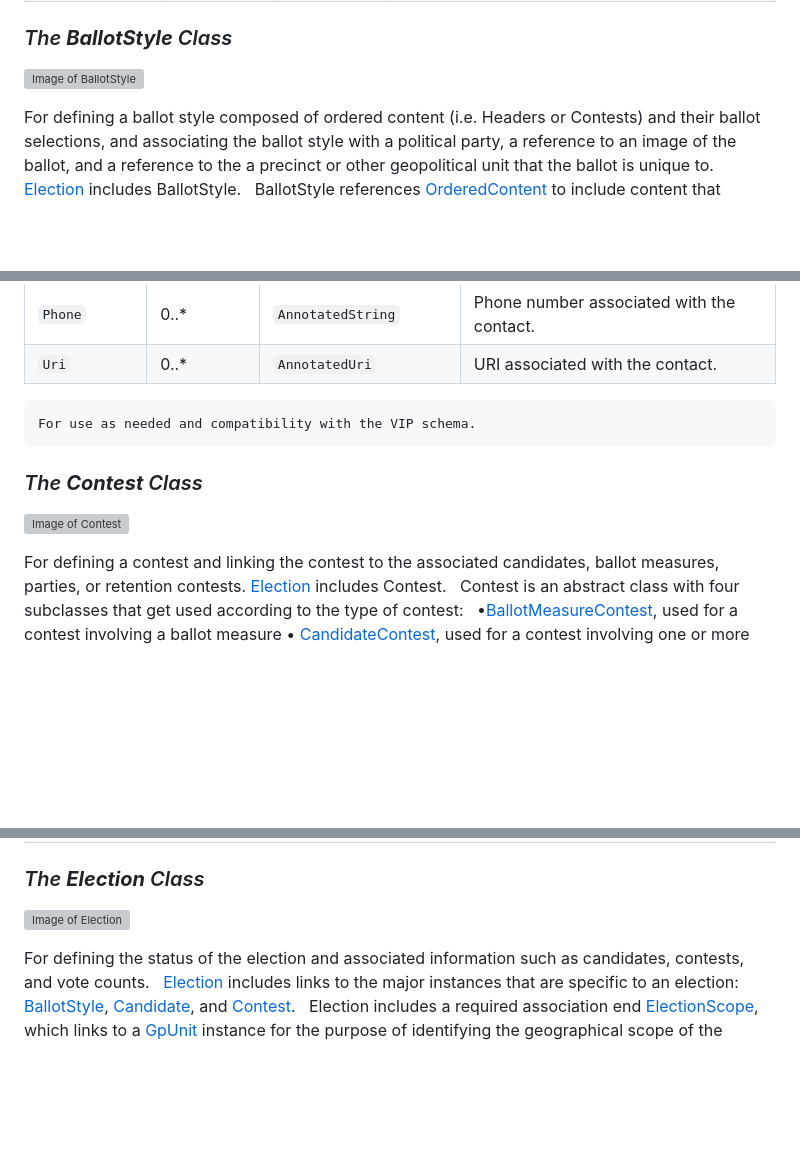
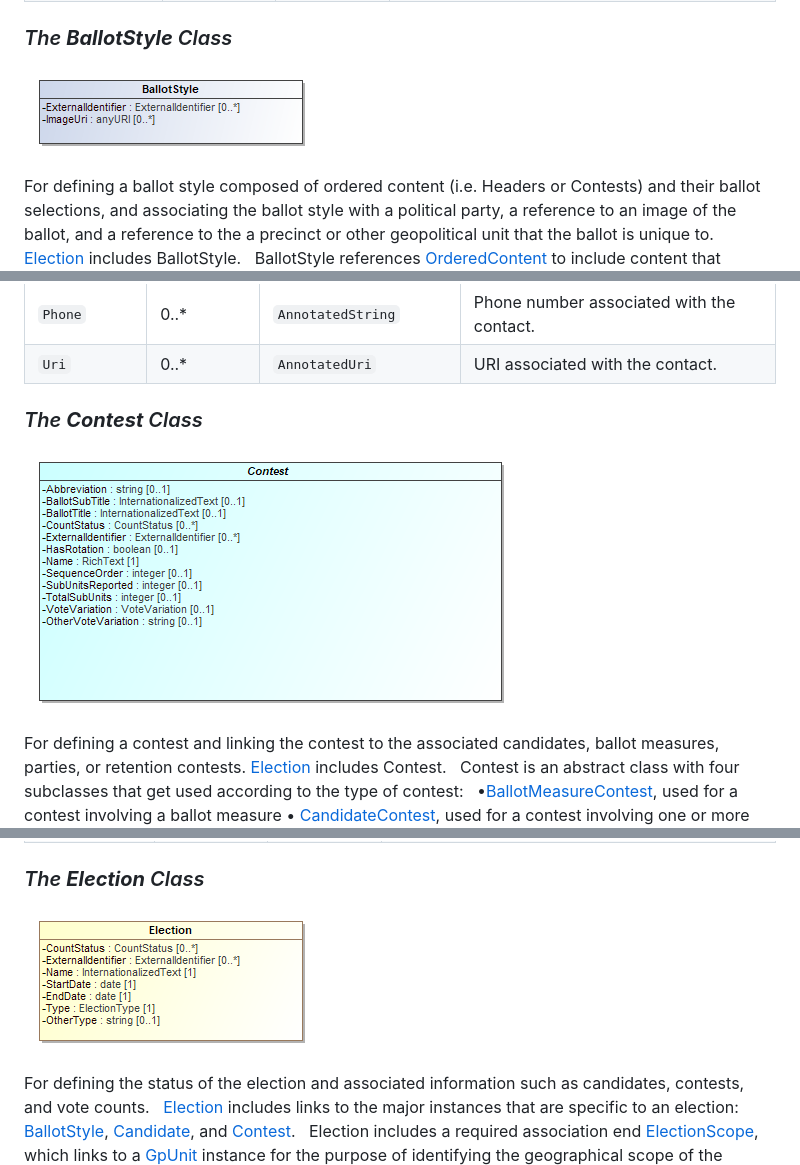
Before and after one commit to usnistgov/BallotDefinition, a Markdown page: Ballot_Definition_UML_Documentation.md, 3 parts joined by grey strips. Rendered like a GitHub page; pictures changed too: Ballot_Definition_UML_Documentation_files/_17_0_2_4_78e0236_1389798977982_293750_5341.png (added), Ballot_Definition_UML_Documentation_files/_17_0_2_4_78e0236_1389799207465_976765_6435.png (added), Ballot_Definition_UML_Documentation_files/_17_0_2_4_f71035d_1426101822601_995748_2210.png (added); blank space fills up the shorter version; grey boxes are pictures that could not be loaded.

````diff
--- a/Ballot_Definition_UML_Documentation.md
+++ b/Ballot_Definition_UML_Documentation.md
@@ -347,7 +339,7 @@ Attribute | Multiplicity | Type | Attribute Description
 `{VoteCounts}`|0..*|`VoteCounts`|For associating votes with a ballot selection in a contest.
 `SequenceOrder`|0..1|`integer`|Order in which the candidate is listed on the ballot for purposes of results display. If not present, no order is assumed.
 ### <a name="_17_0_2_4_78e0236_1389366224561_797289_2360"></a>*The **BallotStyle** Class*
-![Image of BallotStyle](Ballot_Definition_UML_Documentation_files/_18_5_3_43701b0_1520434059269_416669_5114.png)
+![Image of BallotStyle](Ballot_Definition_UML_Documentation_files/_17_0_2_4_78e0236_1389799207465_976765_6435.png)
 
 For defining a ballot style composed of ordered content (i.e. Headers or Contests) and their ballot selections, and associating the ballot style with a political party, a reference to an image of the ballot, and a reference to the a precinct or other geopolitical unit that the ballot is unique to. [Election](#_17_0_2_4_f71035d_1426101822599_430942_2209) includes BallotStyle.
 
@@ -449,12 +441,8 @@ Attribute | Multiplicity | Type | Attribute Description
 `Name`|0..1|`RichText`|Name associated with the contact.
 `Phone`|0..*|`AnnotatedString`|Phone number associated with the contact.
 `Uri`|0..*|`AnnotatedUri`|URI associated with the contact.
-
-```
-For use as needed and compatibility with the VIP schema.
-```
 ### <a name="_17_0_2_4_78e0236_1389366251994_876831_2400"></a>*The **Contest** Class*
-![Image of Contest](Ballot_Definition_UML_Documentation_files/_18_5_3_43701b0_1520434045517_884187_5091.png)
+![Image of Contest](Ballot_Definition_UML_Documentation_files/_17_0_2_4_78e0236_1389798977982_293750_5341.png)
 
 For defining a contest and linking the contest to the associated candidates, ballot measures, parties, or retention contests. [Election](#_17_0_2_4_f71035d_1426101822599_430942_2209) includes Contest.
 
@@ -545,7 +533,7 @@ Attribute | Multiplicity | Type | Attribute Description
 `OtherType`|0..1|`string`|Used when [Type](#_17_0_2_4_f71035d_1401285959630_42686_2265) is other.
 `Type`|0..1|`DeviceType`|Enumerated type of device, e.g., DRE, opscan-precinct, etc.
 ### <a name="_17_0_2_4_f71035d_1426101822599_430942_2209"></a>*The **Election** Class*
-![Image of Election](Ballot_Definition_UML_Documentation_files/_18_5_3_43701b0_1520434243214_911485_5295.png)
+![Image of Election](Ballot_Definition_UML_Documentation_files/_17_0_2_4_f71035d_1426101822601_995748_2210.png)
 
 For defining the status of the election and associated information such as candidates, contests, and vote counts.
 
````
Also changed, not shown: other parts of Ballot_Definition_UML_Documentation.md (+28 -42 lines), Ballot_Definition_UML_Documentation_files/_17_0_2_4_78e0236_1389798977982_73815_5340.png (added).
